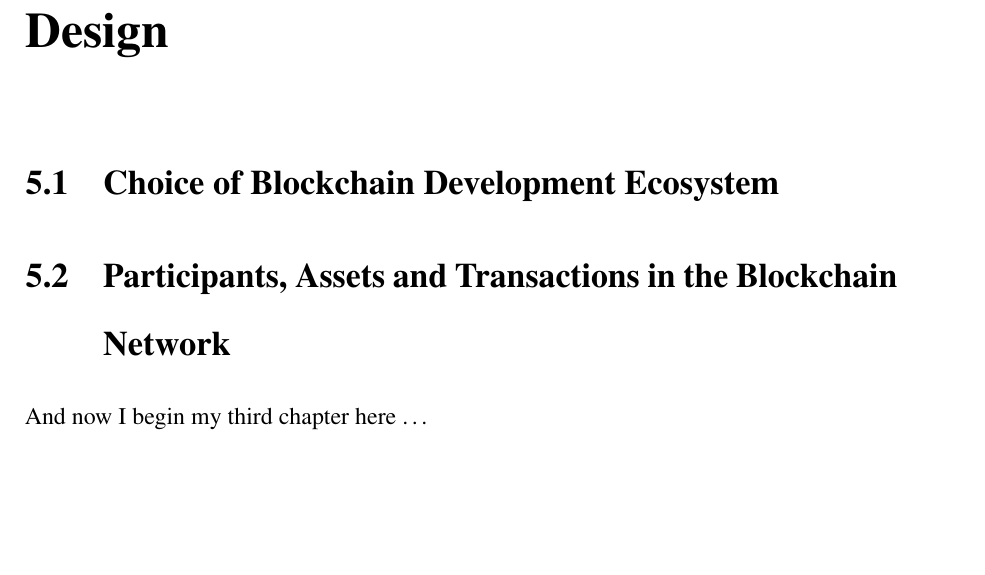
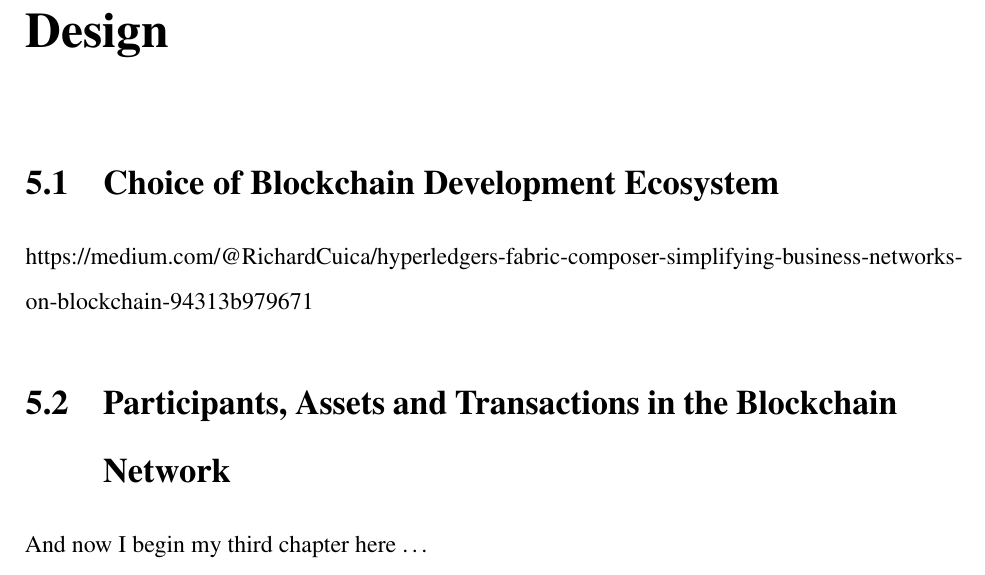
Before and after one commit to dtylam/fypp, a LaTeX thesis (thesis.tex, which reads Chapter5/chapter5.tex): part of page 29 of 40, cut so that both start at the same text, the shorter picture padded with empty space. Compiled offline with pdfLaTeX.

Commit message:
useful link for composer

```diff
--- a/Chapter5/chapter5.tex
+++ b/Chapter5/chapter5.tex
@@ -5,6 +5,8 @@
 \chapter{Design}
 
 \section{Choice of Blockchain Development Ecosystem}
+
+https://medium.com/@RichardCuica/hyperledgers-fabric-composer-simplifying-business-networks-on-blockchain-94313b979671
 
 \section{Participants, Assets and Transactions in the Blockchain Network}
 And now I begin my third chapter here \dots
```
